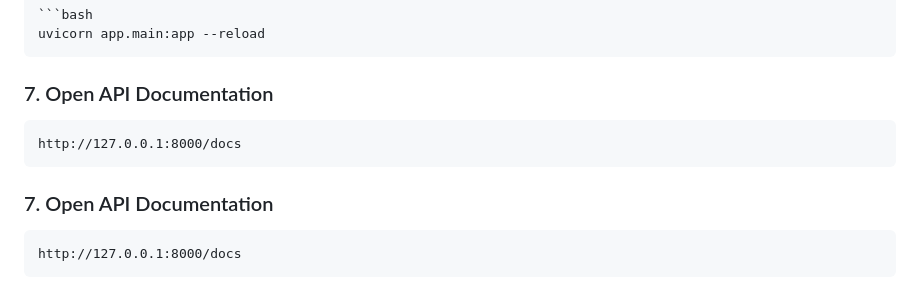
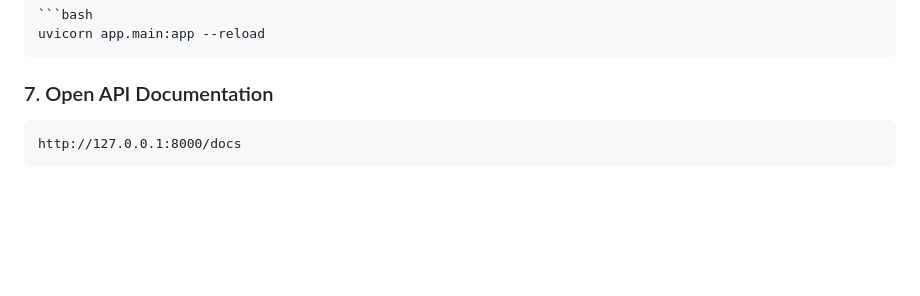
Before and after one commit to VladM-Sashev/FastAPI_Social_API, a Markdown page: README.md, the part around the change. Rendered like a GitHub page; blank space fills up the shorter version.

````diff
--- a/README.md
+++ b/README.md
@@ -183,12 +183,6 @@ uvicorn app.main:app --reload
 
 ### 7. Open API Documentation
 
-```text
-http://127.0.0.1:8000/docs
-```
-
-### 7. Open API Documentation
-
 ```
 http://127.0.0.1:8000/docs
 ```
````
